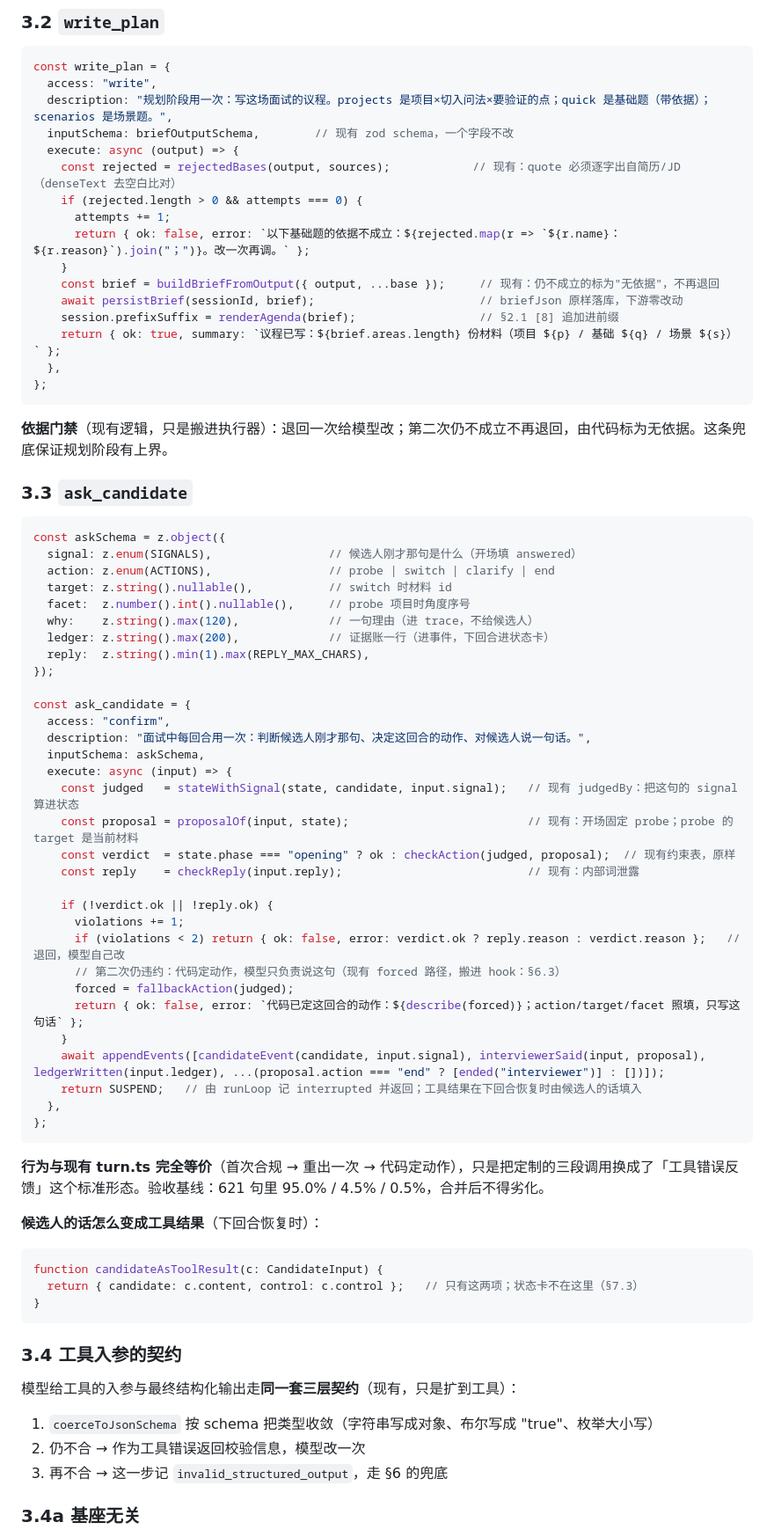
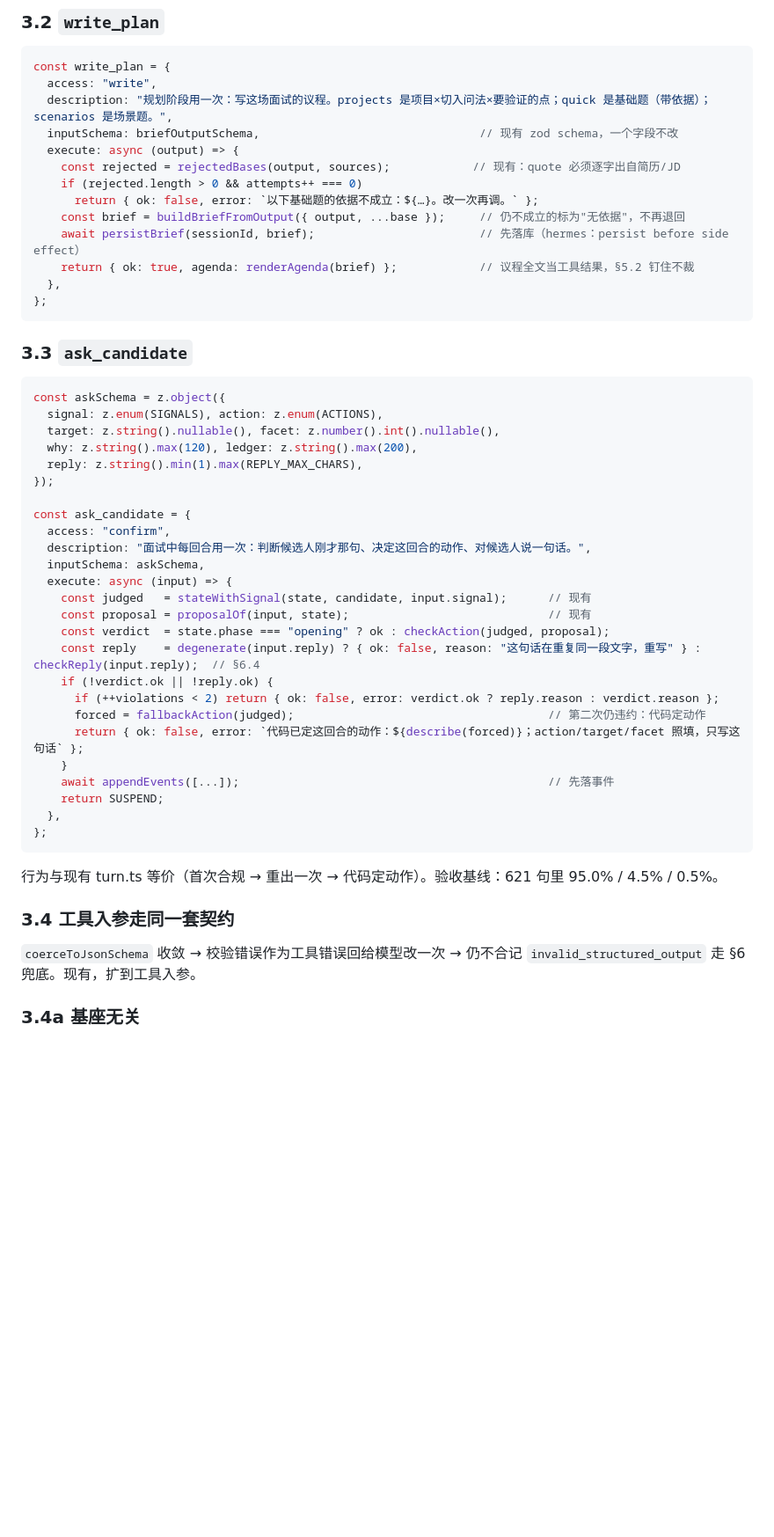
Before and after one commit to yuecao365/OfferCome, a Markdown page: docs/interview-merge-design.md, the part around one of its changes. Shown at 88% size. Drawn GitHub-style; blank space fills up the shorter version.

````diff
--- a/docs/interview-merge-design.md
+++ b/docs/interview-merge-design.md
@@ -164,34 +204,26 @@ METHOD 段相对现有版本只改三处：动作改为 `ask_candidate` 的入
 const write_plan = {
   access: "write",
   description: "规划阶段用一次：写这场面试的议程。projects 是项目×切入问法×要验证的点；quick 是基础题（带依据）；scenarios 是场景题。",
-  inputSchema: briefOutputSchema,        // 现有 zod schema，一个字段不改
+  inputSchema: briefOutputSchema,                                // 现有 zod schema，一个字段不改
   execute: async (output) => {
-    const rejected = rejectedBases(output, sources);            // 现有：quote 必须逐字出自简历/JD（denseText 去空白比对）
-    if (rejected.length > 0 && attempts === 0) {
-      attempts += 1;
-      return { ok: false, error: `以下基础题的依据不成立：${rejected.map(r => `${r.name}：${r.reason}`).join("；")}。改一次再调。` };
-    }
-    const brief = buildBriefFromOutput({ output, ...base });     // 现有：仍不成立的标为"无依据"，不再退回
-    await persistBrief(sessionId, brief);                        // briefJson 原样落库，下游零改动
-    session.prefixSuffix = renderAgenda(brief);                  // §2.1 [8] 追加进前缀
-    return { ok: true, summary: `议程已写：${brief.areas.length} 份材料（项目 ${p} / 基础 ${q} / 场景 ${s}）` };
+    const rejected = rejectedBases(output, sources);            // 现有：quote 必须逐字出自简历/JD
+    if (rejected.length > 0 && attempts++ === 0)
+      return { ok: false, error: `以下基础题的依据不成立：${…}。改一次再调。` };
+    const brief = buildBriefFromOutput({ output, ...base });     // 仍不成立的标为"无依据"，不再退回
+    await persistBrief(sessionId, brief);                        // 先落库（hermes：persist before side effect）
+    return { ok: true, agenda: renderAgenda(brief) };            // 议程全文当工具结果，§5.2 钉住不裁
   },
 };
 ```
-
-**依据门禁**（现有逻辑，只是搬进执行器）：退回一次给模型改；第二次仍不成立不再退回，由代码标为无依据。这条兜底保证规划阶段有上界。
 
 ### 3.3 `ask_candidate`
 
 ```ts
 const askSchema = z.object({
-  signal: z.enum(SIGNALS),                 // 候选人刚才那句是什么（开场填 answered）
-  action: z.enum(ACTIONS),                 // probe | switch | clarify | end
-  target: z.string().nullable(),           // switch 时材料 id
-  facet:  z.number().int().nullable(),     // probe 项目时角度序号
-  why:    z.string().max(120),             // 一句理由（进 trace，不给候选人）
-  ledger: z.string().max(200),             // 证据账一行（进事件，下回合进状态卡）
-  reply:  z.string().min(1).max(REPLY_MAX_CHARS),
+  signal: z.enum(SIGNALS), action: z.enum(ACTIONS),
+  target: z.string().nullable(), facet: z.number().int().nullable(),
+  why: z.string().max(120), ledger: z.string().max(200),
+  reply: z.string().min(1).max(REPLY_MAX_CHARS),
 });
 
 const ask_candidate = {
@@ -199,41 +231,26 @@ const ask_candidate = {
   description: "面试中每回合用一次：判断候选人刚才那句、决定这回合的动作、对候选人说一句话。",
   inputSchema: askSchema,
   execute: async (input) => {
-    const judged   = stateWithSignal(state, candidate, input.signal);   // 现有 judgedBy：把这句的 signal 算进状态
-    const proposal = proposalOf(input, state);                          // 现有：开场固定 probe；probe 的 target 是当前材料
-    const verdict  = state.phase === "opening" ? ok : checkAction(judged, proposal);  // 现有约束表，原样
-    const reply    = checkReply(input.reply);                           // 现有：内部词泄露
-
+    const judged   = stateWithSignal(state, candidate, input.signal);      // 现有
+    const proposal = proposalOf(input, state);                             // 现有
+    const verdict  = state.phase === "opening" ? ok : checkAction(judged, proposal);
+    const reply    = degenerate(input.reply) ? { ok: false, reason: "这句话在重复同一段文字，重写" } : checkReply(input.reply);  // §6.4
     if (!verdict.ok || !reply.ok) {
-      violations += 1;
-      if (violations < 2) return { ok: false, error: verdict.ok ? reply.reason : verdict.reason };   // 退回，模型自己改
-      // 第二次仍违约：代码定动作，模型只负责说这句（现有 forced 路径，搬进 hook：§6.3）
-      forced = fallbackAction(judged);
+      if (++violations < 2) return { ok: false, error: verdict.ok ? reply.reason : verdict.reason };
+      forced = fallbackAction(judged);                                     // 第二次仍违约：代码定动作
       return { ok: false, error: `代码已定这回合的动作：${describe(forced)}；action/target/facet 照填，只写这句话` };
     }
-    await appendEvents([candidateEvent(candidate, input.signal), interviewerSaid(input, proposal), ledgerWritten(input.ledger), ...(proposal.action === "end" ? [ended("interviewer")] : [])]);
-    return SUSPEND;   // 由 runLoop 记 interrupted 并返回；工具结果在下回合恢复时由候选人的话填入
+    await appendEvents([...]);                                             // 先落事件
+    return SUSPEND;
   },
 };
 ```
 
-**行为与现有 turn.ts 完全等价**（首次合规 → 重出一次 → 代码定动作），只是把定制的三段调用换成了「工具错误反馈」这个标准形态。验收基线：621 句里 95.0% / 4.5% / 0.5%，合并后不得劣化。
+行为与现有 turn.ts 等价（首次合规 → 重出一次 → 代码定动作）。验收基线：621 句里 95.0% / 4.5% / 0.5%。
 
-**候选人的话怎么变成工具结果**（下回合恢复时）：
+### 3.4 工具入参走同一套契约
 
-```ts
-function candidateAsToolResult(c: CandidateInput) {
-  return { candidate: c.content, control: c.control };   // 只有这两项；状态卡不在这里（§7.3）
-}
-```
-
-### 3.4 工具入参的契约
-
-模型给工具的入参与最终结构化输出走**同一套三层契约**（现有，只是扩到工具）：
-
-1. `coerceToJsonSchema` 按 schema 把类型收敛（字符串写成对象、布尔写成 "true"、枚举大小写）
-2. 仍不合 → 作为工具错误返回校验信息，模型改一次
-3. 再不合 → 这一步记 `invalid_structured_output`，走 §6 的兜底
+`coerceToJsonSchema` 收敛 → 校验错误作为工具错误回给模型改一次 → 仍不合记 `invalid_structured_output` 走 §6 兜底。现有，扩到工具入参。
 
 ### 3.4a 基座无关
 
````
Also changed, not shown: other parts of docs/interview-merge-design.md (+237 -177 lines).
